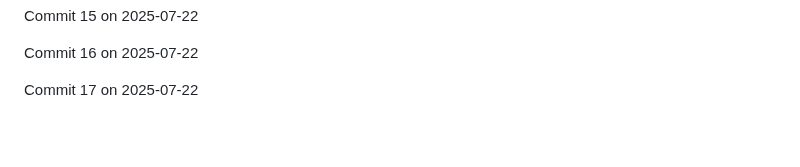
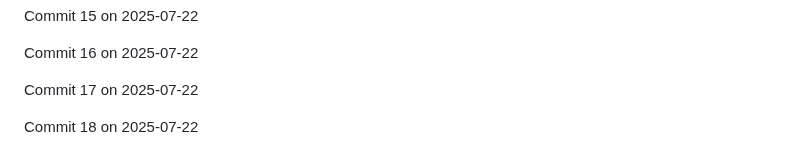
Before and after one commit to JaspreetJ117/NotTurboLearn, a Markdown page: README.md, the part around the change. Rendered like a GitHub page; blank space fills up the shorter version.

Commit message:
Backdated commit 18 for 2025-07-22

```diff
--- a/README.md
+++ b/README.md
@@ -1926,3 +1926,5 @@ Commit 15 on 2025-07-22
 Commit 16 on 2025-07-22
 
 Commit 17 on 2025-07-22
+
+Commit 18 on 2025-07-22
```
